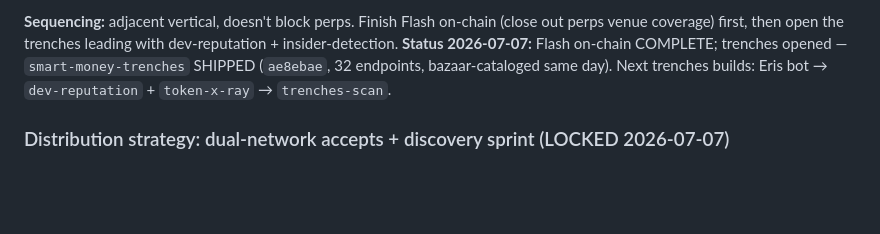
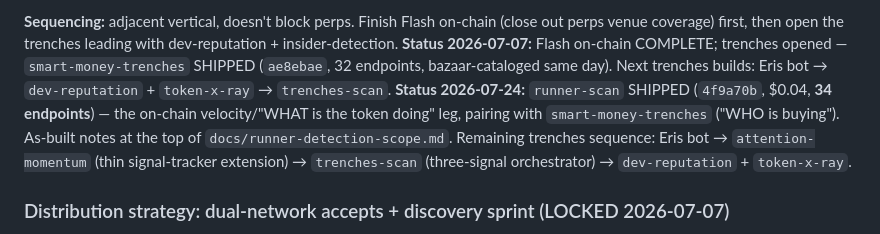
Before and after one commit to 0xSardius/solenrich, a Markdown page: CLAUDE.md, the part around the change. Drawn GitHub-style; blank space fills up the shorter version.

```diff
--- a/CLAUDE.md
+++ b/CLAUDE.md
@@ -487,6 +487,7 @@ Memecoins are the most agent-driven segment on Solana (>70% of DEX volume on pea
 
 **Sequencing:** adjacent vertical, doesn't block perps. Finish Flash on-chain (close out perps venue coverage) first, then open the trenches leading with dev-reputation + insider-detection.
 **Status 2026-07-07:** Flash on-chain COMPLETE; trenches opened — `smart-money-trenches` SHIPPED (`ae8ebae`, 32 endpoints, bazaar-cataloged same day). Next trenches builds: Eris bot → `dev-reputation` + `token-x-ray` → `trenches-scan`.
+**Status 2026-07-24:** `runner-scan` SHIPPED (`4f9a70b`, $0.04, **34 endpoints**) — the on-chain velocity/"WHAT is the token doing" leg, pairing with `smart-money-trenches` ("WHO is buying"). As-built notes at the top of `docs/runner-detection-scope.md`. Remaining trenches sequence: Eris bot → `attention-momentum` (thin signal-tracker extension) → `trenches-scan` (three-signal orchestrator) → `dev-reputation` + `token-x-ray`.
 
 ### Distribution strategy: dual-network accepts + discovery sprint (LOCKED 2026-07-07)
 
```
Also changed, not shown: docs/CHECKPOINT.md (+40 -0 lines), docs/runner-detection-scope.md (+28 -1 lines).
